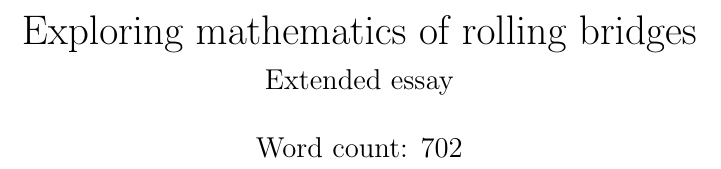
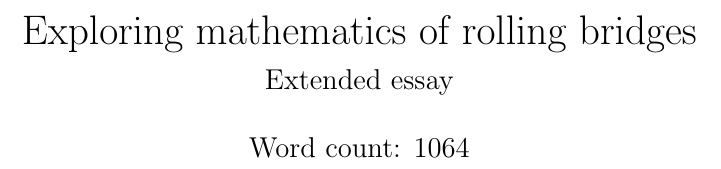
Before and after one commit to bewuwy/extended_essay, a LaTeX document (main.tex): part of page 1 of 10, cut so that both start at the same text. Compiled offline with pdfLaTeX.

Commit message:
updated word count

```diff
--- a/main.tex
+++ b/main.tex
@@ -19,7 +19,7 @@
 
 \title{Exploring mathematics of rolling bridges \\
     \large Extended essay \\
-    \vspace{12pt} Word count: 702}
+    \vspace{12pt} Word count: 1064}
 
 \date{}
 \author{}
```
Also changed, not shown: main.pdf.
